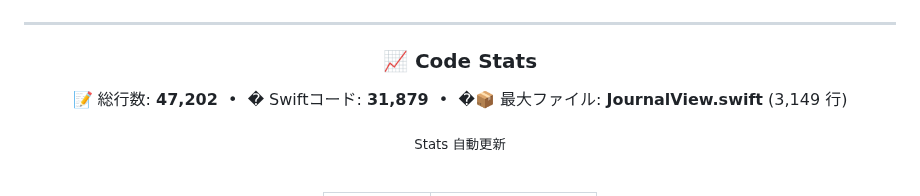
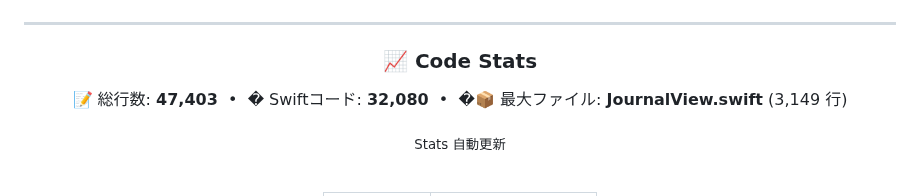
Before and after one commit to Inazumimakoto/lifelog, a Markdown page: README.md, the part around the change. GitHub-like rendering.

Commit message:
docs: update LOC stats [skip ci]

```diff
--- a/README.md
+++ b/README.md
@@ -90,7 +90,7 @@
 ### 📈 Code Stats
 
 <p align="center">
-  📝 総行数: <strong>47,202</strong> &nbsp;•&nbsp; � Swiftコード: <strong>31,879</strong> &nbsp;•&nbsp; �📦 最大ファイル: <strong>JournalView.swift</strong> (3,149 行)
+  📝 総行数: <strong>47,403</strong> &nbsp;•&nbsp; � Swiftコード: <strong>32,080</strong> &nbsp;•&nbsp; �📦 最大ファイル: <strong>JournalView.swift</strong> (3,149 行)
 </p>
 
 <sub>Stats 自動更新</sub>
```
